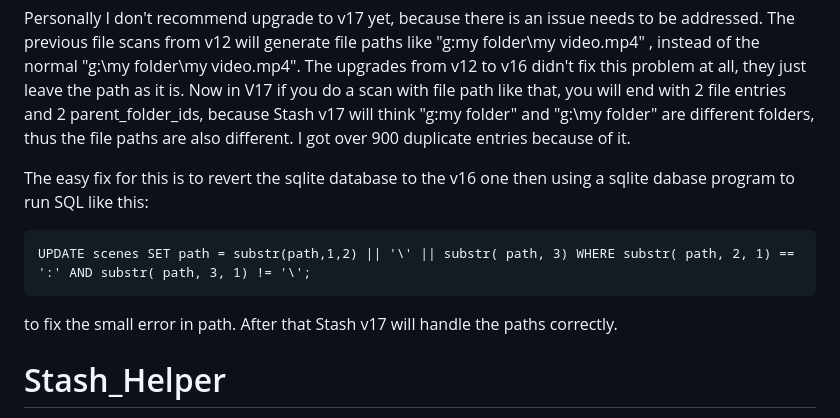
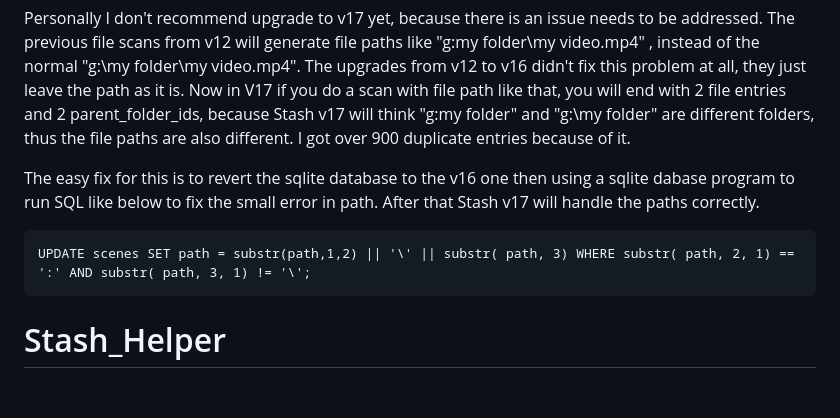
Before and after one commit to philpw99/Stash_Helper, a Markdown page: README.md, the part around one of its changes. Rendered like a GitHub page; blank space fills up the shorter version.

````diff
--- a/README.md
+++ b/README.md
@@ -15,11 +18,10 @@ To be perfectly clear:
 Personally I don't recommend upgrade to v17 yet, because there is an issue needs to be addressed. The previous file scans from v12 will generate file paths like
 "g:my folder\my video.mp4" , instead of the normal "g:\my folder\my video.mp4". The upgrades from v12 to v16 didn't fix this problem at all, they just leave the path as it is. Now in V17 if you do a scan with file path like that, you will end with 2 file entries and 2 parent_folder_ids, because Stash v17 will think "g:my folder" and "g:\my folder" are different folders, thus the file paths are also different. I got over 900 duplicate entries because of it.
 
-The easy fix for this is to revert the sqlite database to the v16 one then using a sqlite dabase program to run SQL like this:
+The easy fix for this is to revert the sqlite database to the v16 one then using a sqlite dabase program to run SQL like below to fix the small error in path. After that Stash v17 will handle the paths correctly.
 ```
 UPDATE scenes SET path = substr(path,1,2) || '\' || substr( path, 3) WHERE substr( path, 2, 1) == ':' AND substr( path, 3, 1) != '\';
 ```
-to fix the small error in path. After that Stash v17 will handle the paths correctly.
 
 # Stash_Helper
 <a href='https://github.com/stashapp/stash'>StashApp</a> is a powerful content management program for your porn collections. It's cross-platform and comes with many website scrapers. It will make your whole video collection looks professional: with detail info about scenes, performers, studios...etc. It's like what Plex has done for your movie collections.<br>
````
Also changed, not shown: other parts of README.md (+6 -3 lines).
